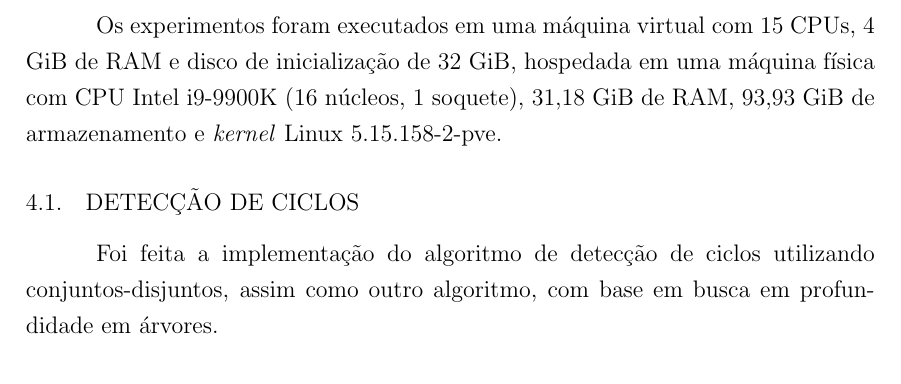
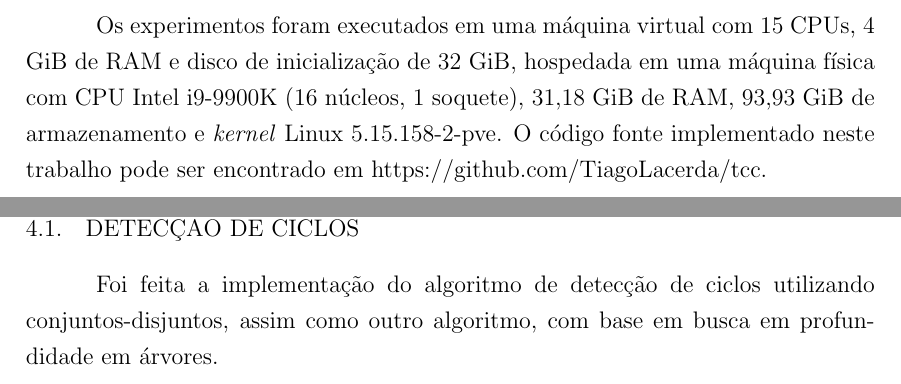
Before and after one commit to TiagoLacerda/tcc, a LaTeX thesis (latex/article/template.tex): part of page 11 of 19 before the commit and two parts of pages 11 and 13 of 20 after it, the two joined at a grey line, cut so that both start at the same text. Compiled offline with pdfLaTeX.

Commit message:
Added link to this repository in the practical implementation section

```diff
--- a/latex/article/template.tex
+++ b/latex/article/template.tex
@@ -293,7 +293,7 @@ Dada uma instância de conjuntos-disjuntos em que cada elemento é um vértice d
 
 \section{Implementação Prática}
 
-Os experimentos foram executados em uma máquina virtual com 15 CPUs, 4 GiB de RAM e disco de inicialização de 32 GiB, hospedada em uma máquina física com CPU Intel i9-9900K (16 núcleos, 1 soquete), 31,18 GiB de RAM, 93,93 GiB de armazenamento e \textit{kernel} Linux 5.15.158-2-pve.
+Os experimentos foram executados em uma máquina virtual com 15 CPUs, 4 GiB de RAM e disco de inicialização de 32 GiB, hospedada em uma máquina física com CPU Intel i9-9900K (16 núcleos, 1 soquete), 31,18 GiB de RAM, 93,93 GiB de armazenamento e \textit{kernel} Linux 5.15.158-2-pve. O código fonte implementado neste trabalho pode ser encontrado em https://github.com/TiagoLacerda/tcc.
 
 \subsection{Detecção de Ciclos}
 
```
